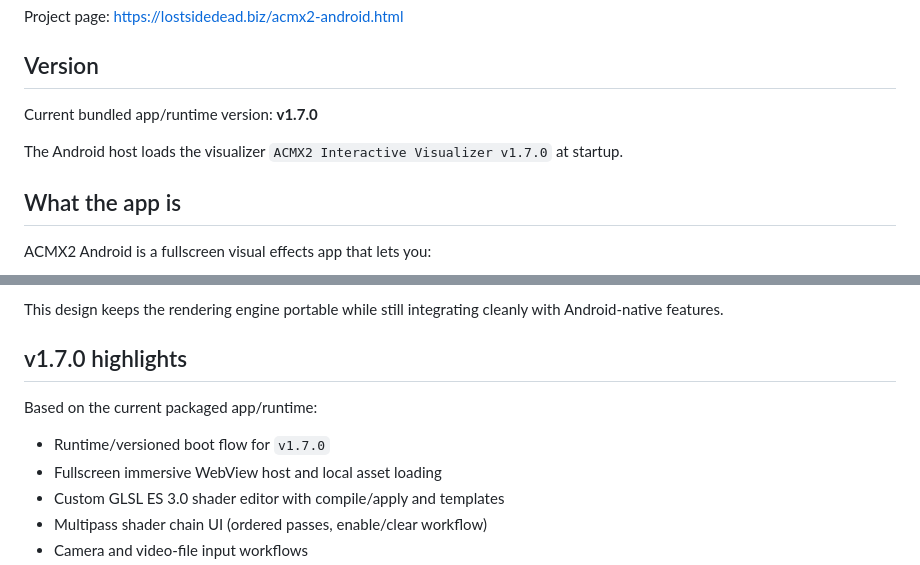
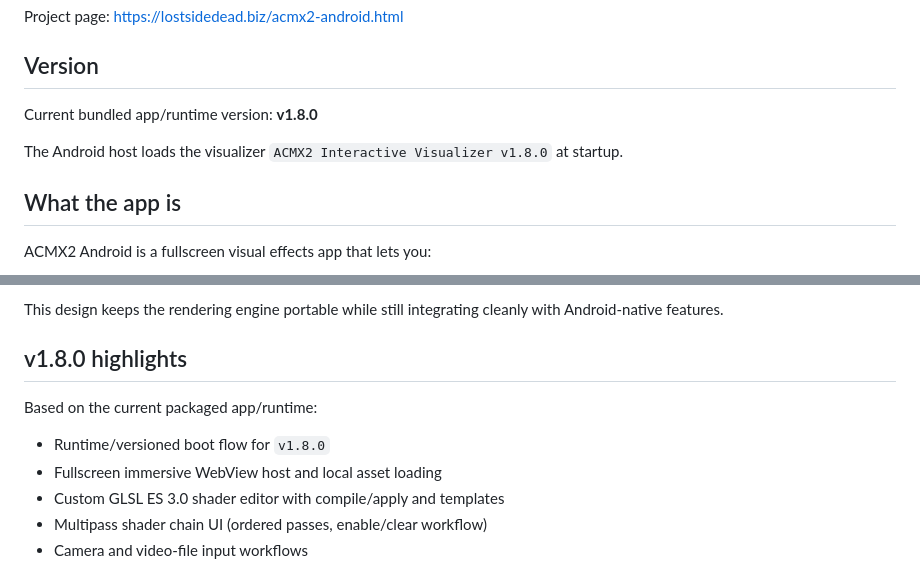
Before and after one commit to lostjared/ACMX2.Android, a Markdown page: README.md, 2 parts joined by grey strips. Rendered like a GitHub page.

Commit message:
version v1.8.0

```diff
--- a/README.md
+++ b/README.md
@@ -6,9 +6,9 @@ Project page: https://lostsidedead.biz/acmx2-android.html
 
 ## Version
 
-Current bundled app/runtime version: **v1.7.0**
+Current bundled app/runtime version: **v1.8.0**
 
-The Android host loads the visualizer `ACMX2 Interactive Visualizer v1.7.0` at startup.
+The Android host loads the visualizer `ACMX2 Interactive Visualizer v1.8.0` at startup.
 
 ## What the app is
 
@@ -67,11 +67,11 @@ The app uses a layered runtime:
 
 This design keeps the rendering engine portable while still integrating cleanly with Android-native features.
 
-## v1.7.0 highlights
+## v1.8.0 highlights
 
 Based on the current packaged app/runtime:
 
-- Runtime/versioned boot flow for `v1.7.0`
+- Runtime/versioned boot flow for `v1.8.0`
 - Fullscreen immersive WebView host and local asset loading
 - Custom GLSL ES 3.0 shader editor with compile/apply and templates
 - Multipass shader chain UI (ordered passes, enable/clear workflow)
```
